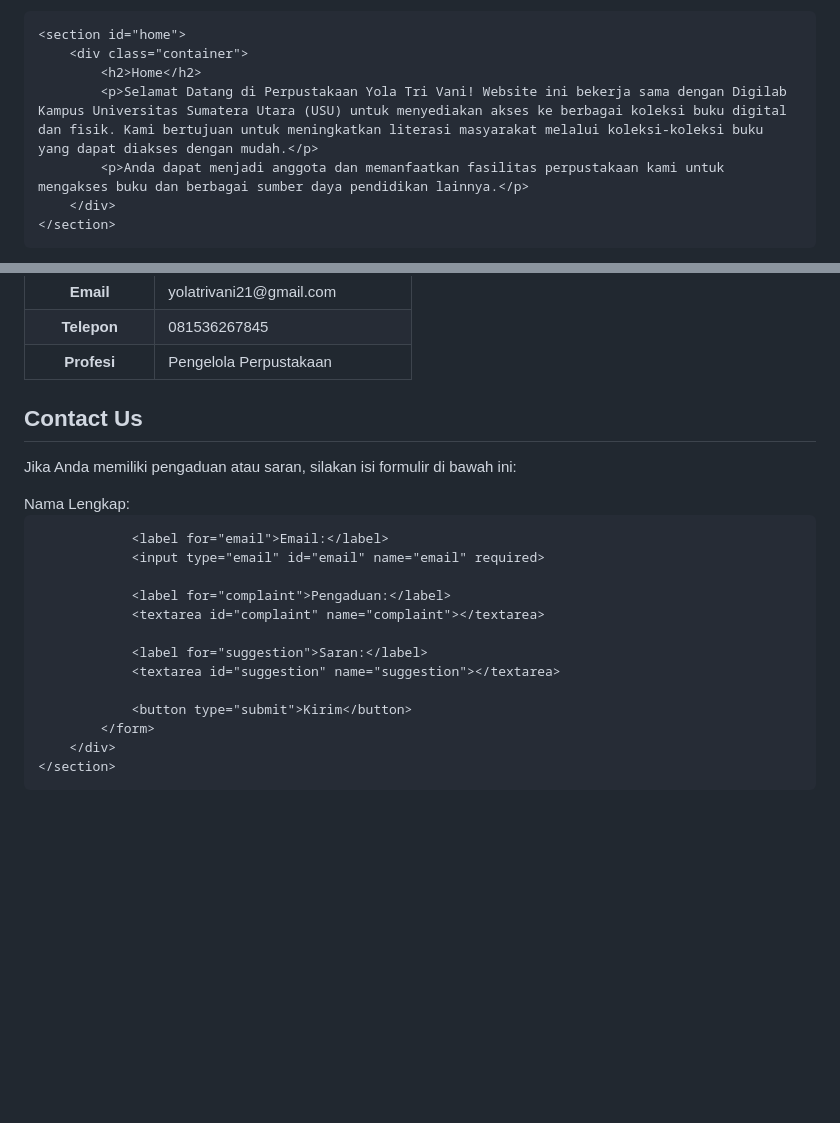
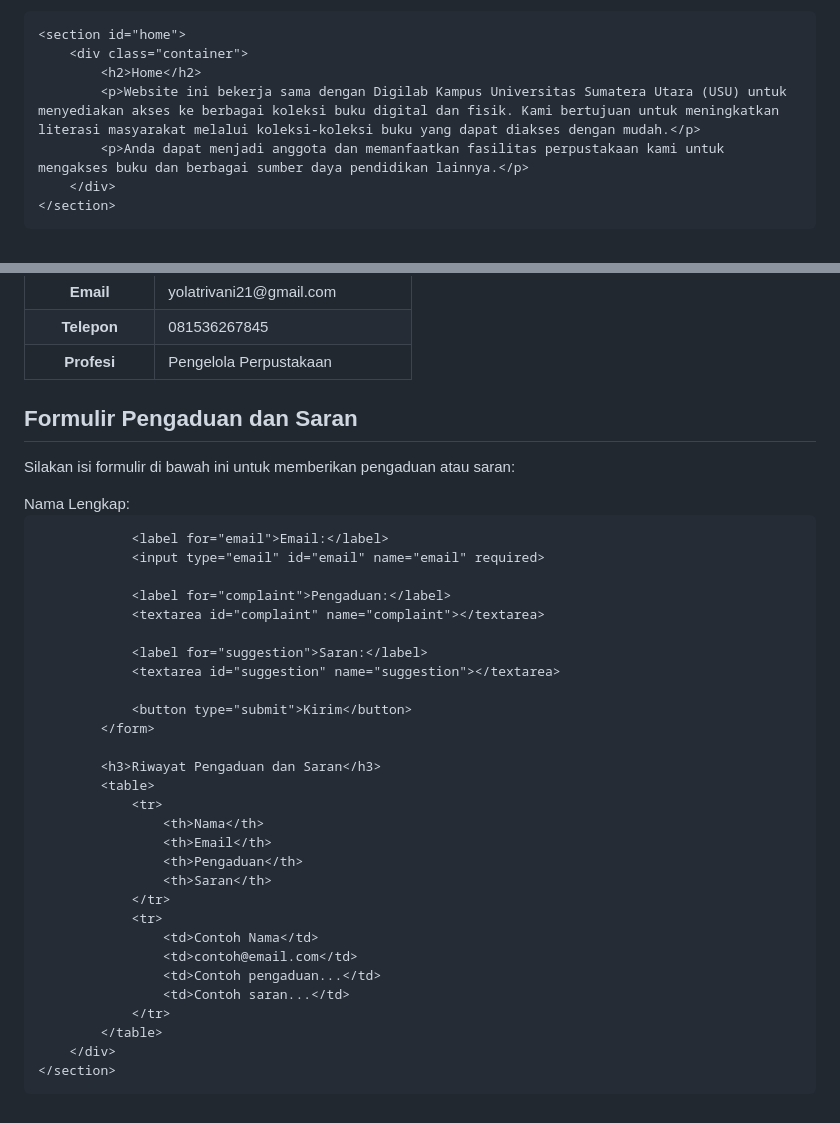
Before and after one commit to yolatrivani21/yolatrivani21.github.io, a Markdown page: README.md, 2 parts joined by grey strips. Drawn GitHub-style; blank space fills up the shorter version.

```diff
--- a/README.md
+++ b/README.md
@@ -15,7 +15,7 @@
     <section id="home">
         <div class="container">
             <h2>Home</h2>
-            <p>Selamat Datang di Perpustakaan Yola Tri Vani! Website ini bekerja sama dengan Digilab Kampus Universitas Sumatera Utara (USU) untuk menyediakan akses ke berbagai koleksi buku digital dan fisik. Kami bertujuan untuk meningkatkan literasi masyarakat melalui koleksi-koleksi buku yang dapat diakses dengan mudah.</p>
+            <p>Website ini bekerja sama dengan Digilab Kampus Universitas Sumatera Utara (USU) untuk menyediakan akses ke berbagai koleksi buku digital dan fisik. Kami bertujuan untuk meningkatkan literasi masyarakat melalui koleksi-koleksi buku yang dapat diakses dengan mudah.</p>
             <p>Anda dapat menjadi anggota dan memanfaatkan fasilitas perpustakaan kami untuk mengakses buku dan berbagai sumber daya pendidikan lainnya.</p>
         </div>
     </section>
@@ -65,10 +65,10 @@
         </div>
     </section>
 
-   <section id="contact">
+  <section id="contact">
         <div class="container">
-            <h2>Contact Us</h2>
-            <p>Jika Anda memiliki pengaduan atau saran, silakan isi formulir di bawah ini:</p>
+            <h2>Formulir Pengaduan dan Saran</h2>
+            <p>Silakan isi formulir di bawah ini untuk memberikan pengaduan atau saran:</p>
             <form action="#" method="POST">
                 <label for="name">Nama Lengkap:</label>
                 <input type="text" id="name" name="name" required>
@@ -84,6 +84,22 @@
 
                 <button type="submit">Kirim</button>
             </form>
+
+            <h3>Riwayat Pengaduan dan Saran</h3>
+            <table>
+                <tr>
+                    <th>Nama</th>
+                    <th>Email</th>
+                    <th>Pengaduan</th>
+                    <th>Saran</th>
+                </tr>
+                <tr>
+                    <td>Contoh Nama</td>
+                    <td>contoh@email.com</td>
+                    <td>Contoh pengaduan...</td>
+                    <td>Contoh saran...</td>
+                </tr>
+            </table>
         </div>
     </section>
 </body>
```
